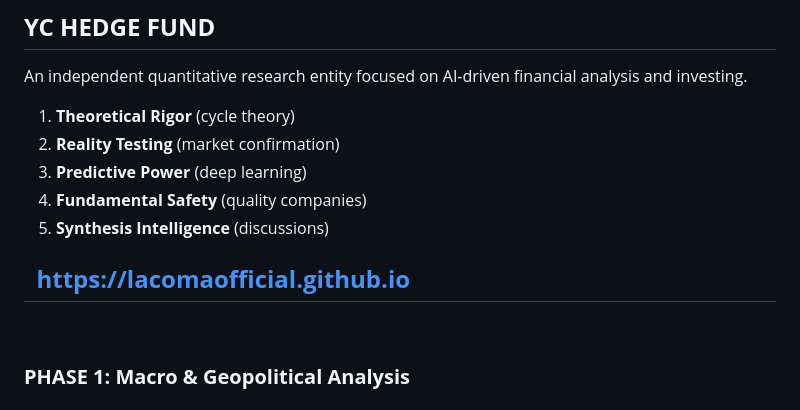
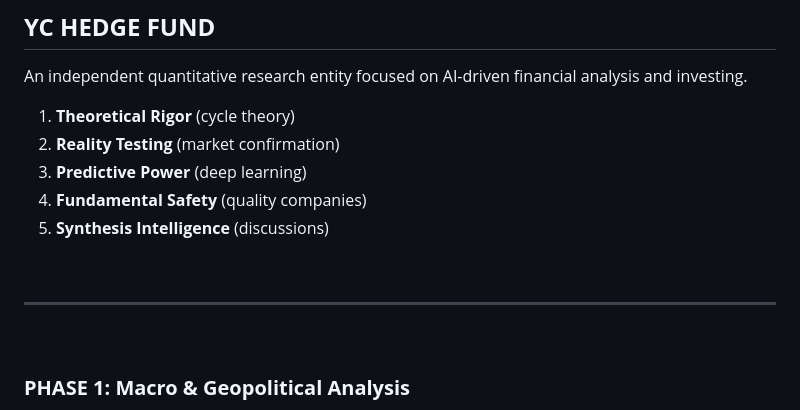
Before and after one commit to lacomaofficial/lacomaofficial.github.io, a Markdown page: README.md, the part around the change. GitHub-like rendering.

```diff
--- a/README.md
+++ b/README.md
@@ -8,7 +8,7 @@ An independent quantitative research entity focused on AI-driven financial analy
 5. **Synthesis Intelligence** (discussions)
 
 &nbsp;
-**[https://lacomaofficial.github.io](https://lacomaofficial.github.io)**
+
 ---
 &nbsp;
 
```
